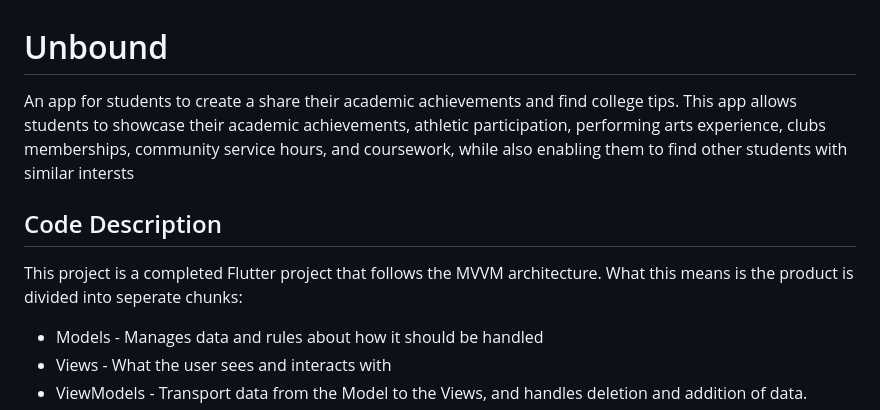
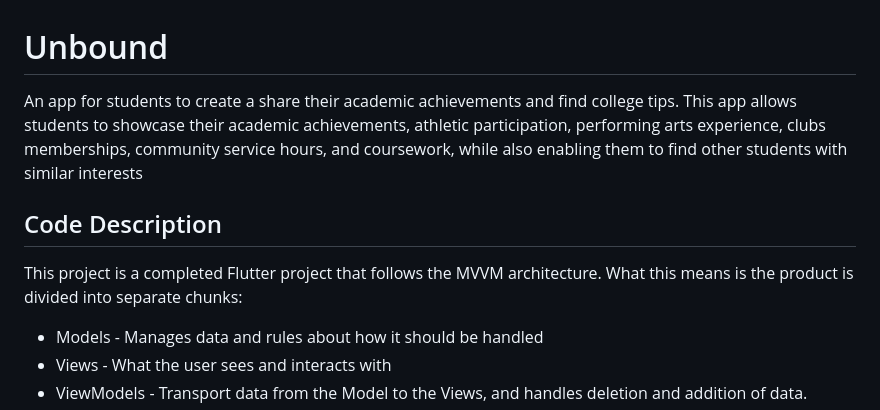
Before and after one commit to pranavkannepalli/unbound, a Markdown page: README.md, the part around the change. GitHub-like rendering.

```diff
--- a/README.md
+++ b/README.md
@@ -1,10 +1,10 @@
 # Unbound
 
-An app for students to create a share their academic achievements and find college tips. This app allows students to showcase their academic achievements, athletic participation, performing arts experience, clubs memberships, community service hours, and coursework, while also enabling them to find other students with similar intersts
+An app for students to create a share their academic achievements and find college tips. This app allows students to showcase their academic achievements, athletic participation, performing arts experience, clubs memberships, community service hours, and coursework, while also enabling them to find other students with similar interests
 
 ## Code Description
 
-This project is a completed Flutter project that follows the MVVM architecture. What this means is the product is divided into seperate chunks:
+This project is a completed Flutter project that follows the MVVM architecture. What this means is the product is divided into separate chunks:
 
 -   Models - Manages data and rules about how it should be handled
 -   Views - What the user sees and interacts with
```
